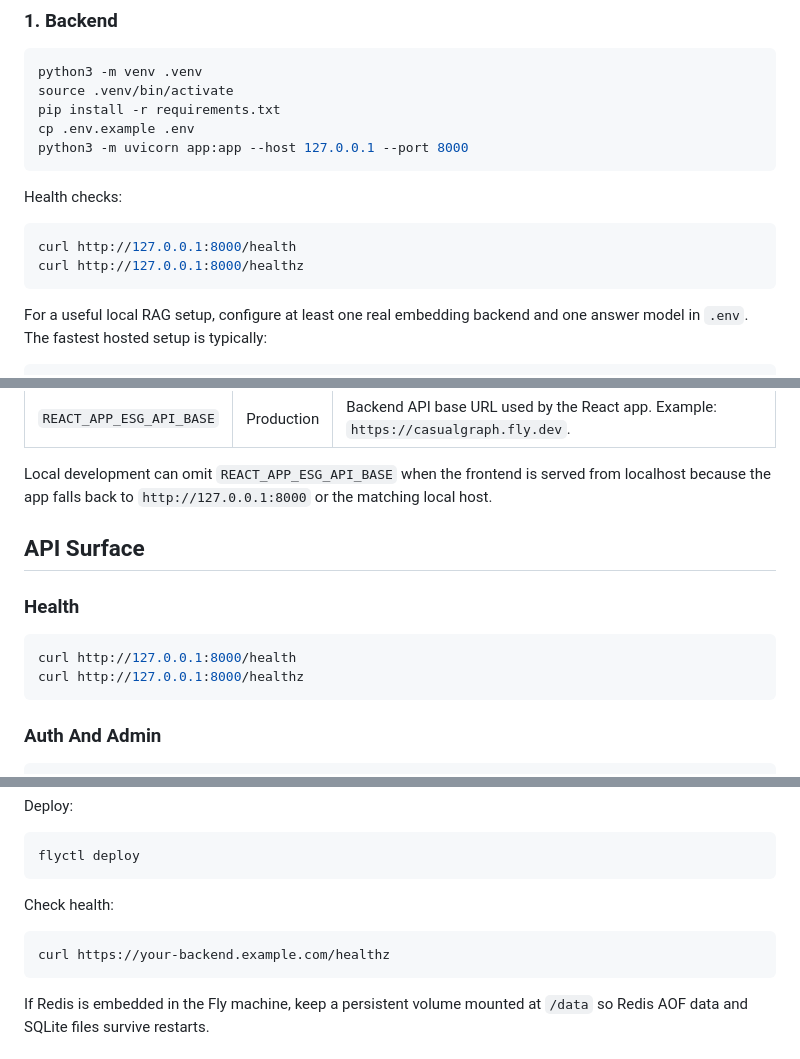
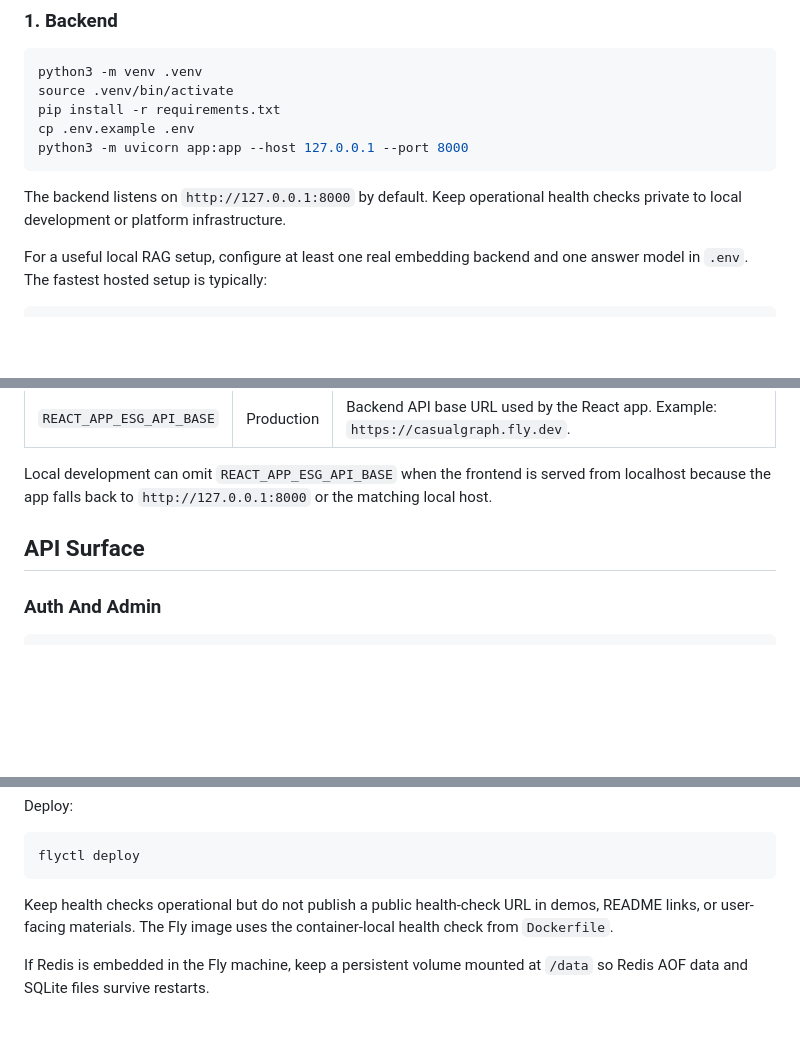
Before and after one commit to Jay-ANU/CasualGraph, a Markdown page: README.md, 3 parts joined by grey strips. Rendered like a GitHub page; blank space fills up the shorter version.

Commit message:
docs: hide backend health endpoint

````diff
--- a/README.md
+++ b/README.md
@@ -93,12 +93,7 @@ cp .env.example .env
 python3 -m uvicorn app:app --host 127.0.0.1 --port 8000
 ```
 
-Health checks:
-
-```bash
-curl http://127.0.0.1:8000/health
-curl http://127.0.0.1:8000/healthz
-```
+The backend listens on `http://127.0.0.1:8000` by default. Keep operational health checks private to local development or platform infrastructure.
 
 For a useful local RAG setup, configure at least one real embedding backend and one answer model in `.env`. The fastest hosted setup is typically:
 
@@ -331,13 +326,6 @@ Local development can omit `REACT_APP_ESG_API_BASE` when the frontend is served
 
 ## API Surface
 
-### Health
-
-```bash
-curl http://127.0.0.1:8000/health
-curl http://127.0.0.1:8000/healthz
-```
-
 ### Auth And Admin
 
 ```text
@@ -470,11 +458,7 @@ Deploy:
 flyctl deploy
 ```
 
-Check health:
-
-```bash
-curl https://your-backend.example.com/healthz
-```
+Keep health checks operational but do not publish a public health-check URL in demos, README links, or user-facing materials. The Fly image uses the container-local health check from `Dockerfile`.
 
 If Redis is embedded in the Fly machine, keep a persistent volume mounted at `/data` so Redis AOF data and SQLite files survive restarts.
 
````
Also changed, not shown: other parts of README.md (+1 -1 lines).
